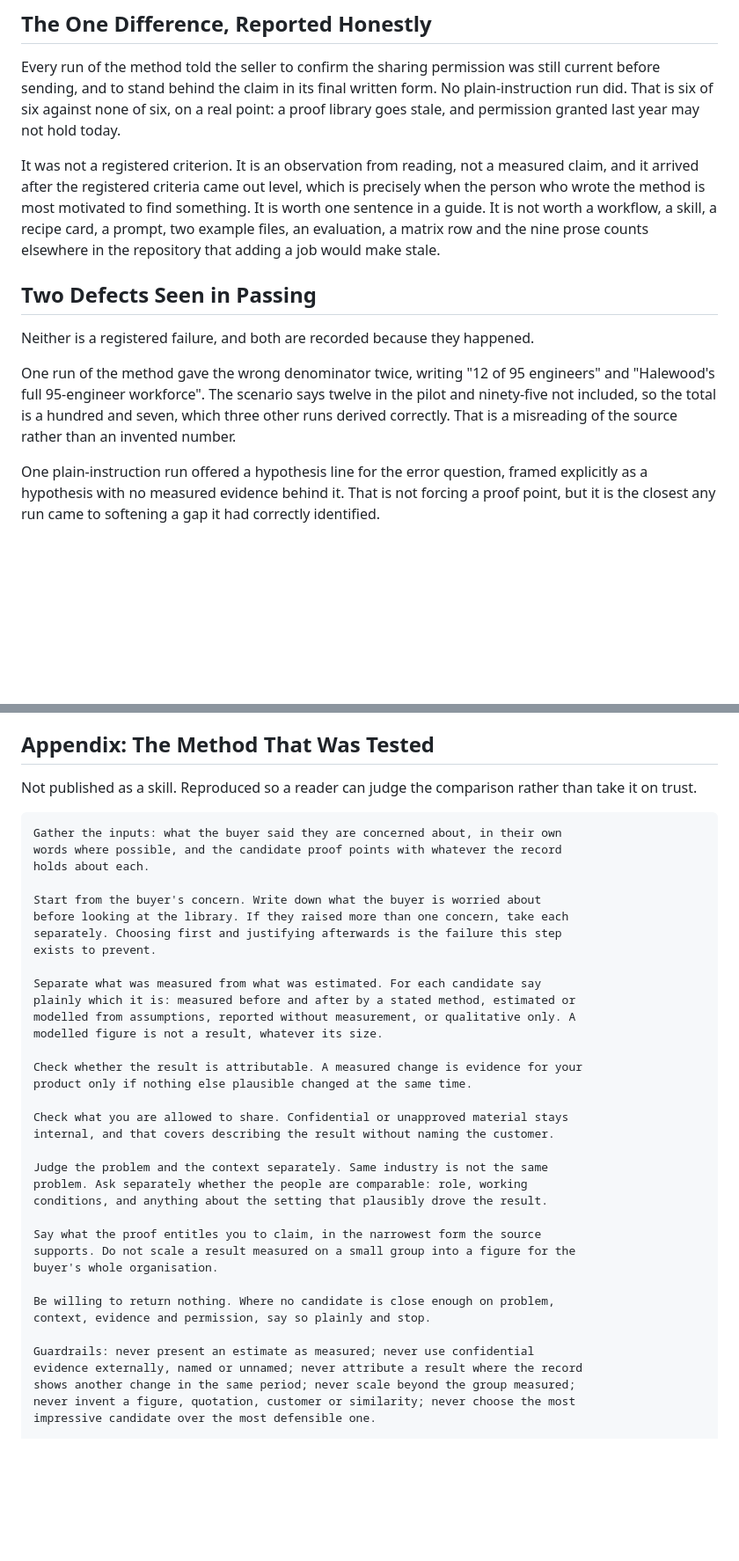
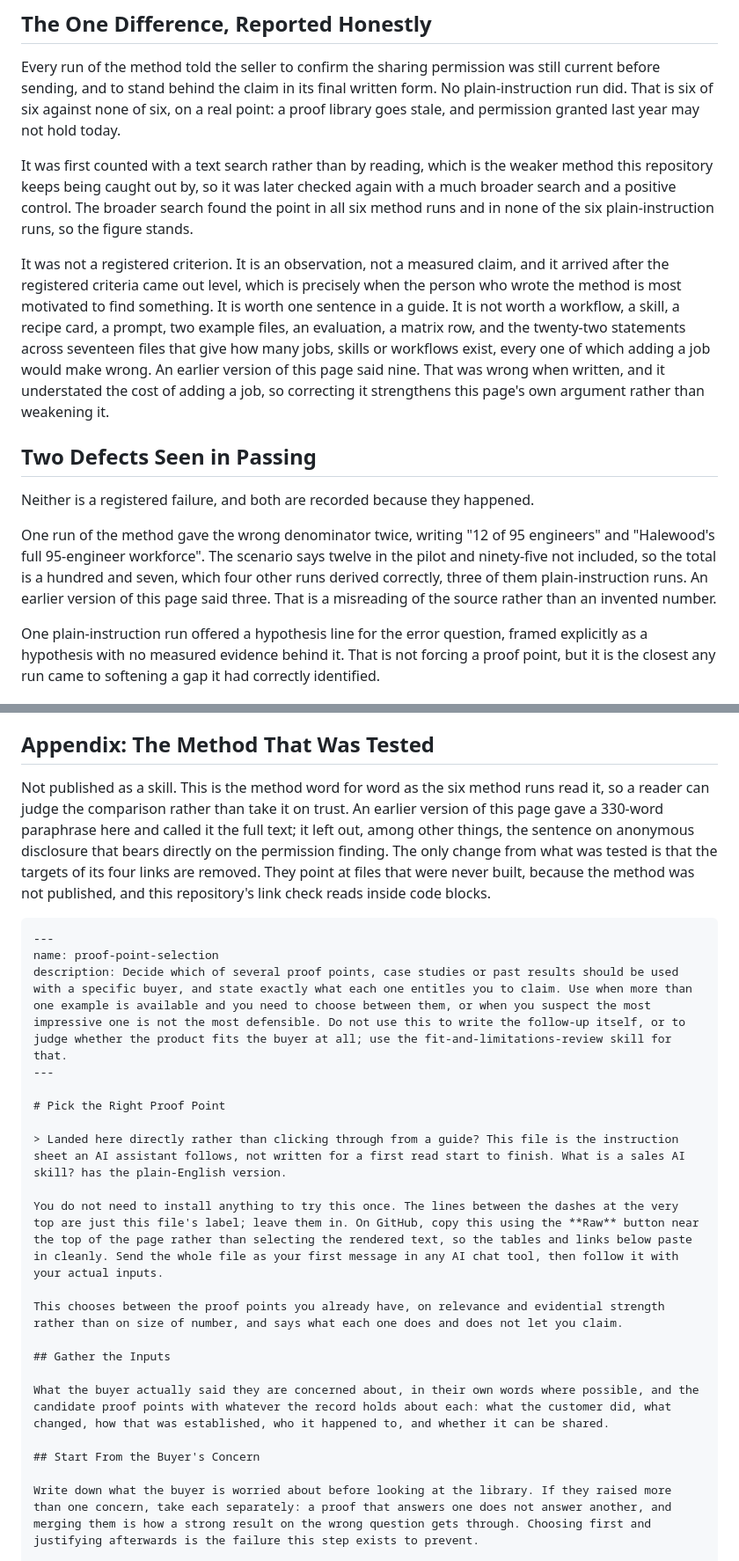
Before and after one commit to shaunmarsden/practical-ai-sales-workflows, a Markdown page: evaluations/proof-point-selection-test.md, 2 parts joined by grey strips. Shown at 88% size. Drawn GitHub-style; blank space fills up the shorter version.

````diff
--- a/evaluations/proof-point-selection-test.md
+++ b/evaluations/proof-point-selection-test.md
@@ -70,13 +70,15 @@ Every figure below was scored by reading all twelve outputs, not by pattern matc
 
 Every run of the method told the seller to confirm the sharing permission was still current before sending, and to stand behind the claim in its final written form. No plain-instruction run did. That is six of six against none of six, on a real point: a proof library goes stale, and permission granted last year may not hold today.
 
-It was not a registered criterion. It is an observation from reading, not a measured claim, and it arrived after the registered criteria came out level, which is precisely when the person who wrote the method is most motivated to find something. It is worth one sentence in a guide. It is not worth a workflow, a skill, a recipe card, a prompt, two example files, an evaluation, a matrix row and the nine prose counts elsewhere in the repository that adding a job would make stale.
+It was first counted with a text search rather than by reading, which is the weaker method this repository keeps being caught out by, so it was later checked again with a much broader search and a positive control. The broader search found the point in all six method runs and in none of the six plain-instruction runs, so the figure stands.
+
+It was not a registered criterion. It is an observation, not a measured claim, and it arrived after the registered criteria came out level, which is precisely when the person who wrote the method is most motivated to find something. It is worth one sentence in a guide. It is not worth a workflow, a skill, a recipe card, a prompt, two example files, an evaluation, a matrix row, and the twenty-two statements across seventeen files that give how many jobs, skills or workflows exist, every one of which adding a job would make wrong. An earlier version of this page said nine. That was wrong when written, and it understated the cost of adding a job, so correcting it strengthens this page's own argument rather than weakening it.
 
 ## Two Defects Seen in Passing
 
 Neither is a registered failure, and both are recorded because they happened.
 
-One run of the method gave the wrong denominator twice, writing "12 of 95 engineers" and "Halewood's full 95-engineer workforce". The scenario says twelve in the pilot and ninety-five not included, so the total is a hundred and seven, which three other runs derived correctly. That is a misreading of the source rather than an invented number.
+One run of the method gave the wrong denominator twice, writing "12 of 95 engineers" and "Halewood's full 95-engineer workforce". The scenario says twelve in the pilot and ninety-five not included, so the total is a hundred and seven, which four other runs derived correctly, three of them plain-instruction runs. An earlier version of this page said three. That is a misreading of the source rather than an invented number.
 
 One plain-instruction run offered a hypothesis line for the error question, framed explicitly as a hypothesis with no measured evidence behind it. That is not forcing a proof point, but it is the closest any run came to softening a gap it had correctly identified.
 
@@ -93,43 +95,27 @@ A scenario where the traps are not all visible on the surface. Two candidates th
 
 ## Appendix: The Method That Was Tested
 
-Not published as a skill. Reproduced so a reader can judge the comparison rather than take it on trust.
+Not published as a skill. This is the method word for word as the six method runs read it, so a reader can judge the comparison rather than take it on trust. An earlier version of this page gave a 330-word paraphrase here and called it the full text; it left out, among other things, the sentence on anonymous disclosure that bears directly on the permission finding. The only change from what was tested is that the targets of its four links are removed. They point at files that were never built, because the method was not published, and this repository's link check reads inside code blocks.
 
 ```text
-Gather the inputs: what the buyer said they are concerned about, in their own
-words where possible, and the candidate proof points with whatever the record
-holds about each.
+---
+name: proof-point-selection
+description: Decide which of several proof points, case studies or past results should be used with a specific buyer, and state exactly what each one entitles you to claim. Use when more than one example is available and you need to choose between them, or when you suspect the most impressive one is not the most defensible. Do not use this to write the follow-up itself, or to judge whether the product fits the buyer at all; use the fit-and-limitations-review skill for that.
+---
 
-Start from the buyer's concern. Write down what the buyer is worried about
-before looking at the library. If they raised more than one concern, take each
-separately. Choosing first and justifying afterwards is the failure this step
-exists to prevent.
+# Pick the Right Proof Point
 
-Separate what was measured from what was estimated. For each candidate say
-plainly which it is: measured before and after by a stated method, estimated or
-modelled from assumptions, reported without measurement, or qualitative only. A
-modelled figure is not a result, whatever its size.
+> Landed here directly rather than clicking through from a guide? This file is the instruction sheet an AI assistant follows, not written for a first read start to finish. What is a sales AI skill? has the plain-English version.
 
-Check whether the result is attributable. A measured change is evidence for your
-product only if nothing else plausible changed at the same time.
+You do not need to install anything to try this once. The lines between the dashes at the very top are just this file's label; leave them in. On GitHub, copy this using the **Raw** button near the top of the page rather than selecting the rendered text, so the tables and links below paste in cleanly. Send the whole file as your first message in any AI chat tool, then follow it with your actual inputs.
 
-Check what you are allowed to share. Confidential or unapproved material stays
-internal, and that covers describing the result without naming the customer.
+This chooses between the proof points you already have, on relevance and evidential strength rather than on size of number, and says what each one does and does not let you claim.
 
-Judge the problem and the context separately. Same industry is not the same
-problem. Ask separately whether the people are comparable: role, working
-conditions, and anything about the setting that plausibly drove the result.
+## Gather the Inputs
 
-Say what the proof entitles you to claim, in the narrowest form the source
-supports. Do not scale a result measured on a small group into a figure for the
-buyer's whole organisation.
+What the buyer actually said they are concerned about, in their own words where possible, and the candidate proof points with whatever the record holds about each: what the customer did, what changed, how that was established, who it happened to, and whether it can be shared.
 
-Be willing to return nothing. Where no candidate is close enough on problem,
-context, evidence and permission, say so plainly and stop.
+## Start From the Buyer's Concern
 
-Guardrails: never present an estimate as measured; never use confidential
-evidence externally, named or unnamed; never attribute a result where the record
-shows another change in the same period; never scale beyond the group measured;
-never invent a figure, quotation, customer or similarity; never choose the most
-impressive candidate over the most defensible one.
+Write down what the buyer is worried about before looking at the library. If they raised more than one concern, take each separately: a proof that answers one does not answer another, and merging them is how a strong result on the wrong question gets through. Choosing first and justifying afterwards is the failure this step exists to prevent.
 
````
Also changed, not shown: other parts of evaluations/proof-point-selection-test.md (+50 -4 lines), CHANGELOG.md (+1 -1 lines).
